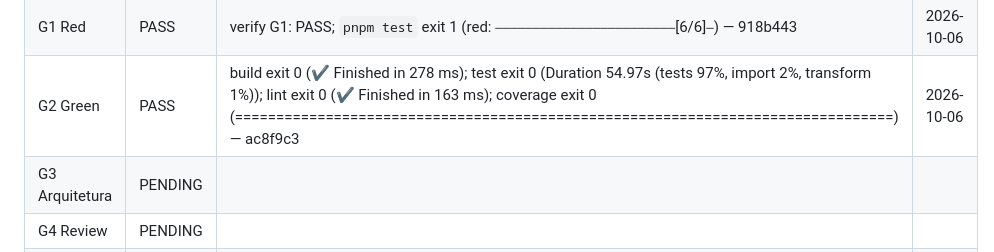
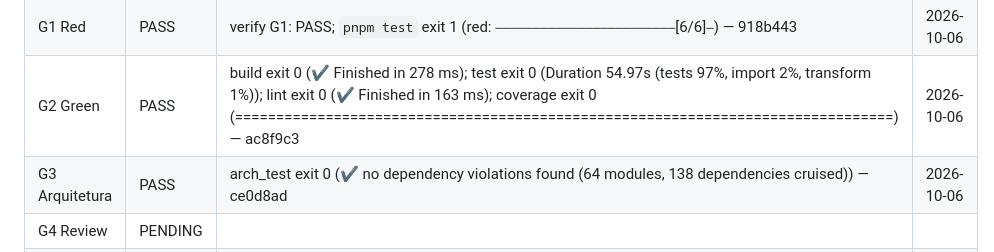
Before and after one commit to thomasravache/video-downloader, a Markdown page: docs/specs/SPEC-0018-corrigir-transmuxer-hls-ts-com-mp4-compativel-ignorar-legend.md, the part around the change. Rendered like a GitHub page.

Commit message:
chore(sdd): record G3 PASS for SPEC-0018
Refs: SPEC-0018

```diff
--- a/docs/specs/SPEC-0018-corrigir-transmuxer-hls-ts-com-mp4-compativel-ignorar-legend.md
+++ b/docs/specs/SPEC-0018-corrigir-transmuxer-hls-ts-com-mp4-compativel-ignorar-legend.md
@@ -195,7 +195,7 @@ Registrada no frontmatter (`approved_by`, `approved_at`) somente depois que o hu
 | G0 Spec | PASS | validate: 0 erro(s) — a9c4eb8 | 2026-10-06 |
 | G1 Red | PASS | verify G1: PASS; `pnpm test` exit 1 (red: ⎯⎯⎯⎯⎯⎯⎯⎯⎯⎯⎯⎯⎯⎯⎯⎯⎯⎯⎯⎯⎯⎯⎯⎯[6/6]⎯) — 918b443 | 2026-10-06 |
 | G2 Green | PASS | build exit 0 (✔ Finished in 278 ms); test exit 0 (Duration  54.97s (tests 97%, import 2%, transform 1%)); lint exit 0 (✔ Finished in 163 ms); coverage exit 0 (================================================================================) — ac8f9c3 | 2026-10-06 |
-| G3 Arquitetura | PENDING | | |
+| G3 Arquitetura | PASS | arch_test exit 0 (✔ no dependency violations found (64 modules, 138 dependencies cruised)) — ce0d8ad | 2026-10-06 |
 | G4 Review | PENDING | | |
 | G5 Integração & CI | PENDING | | |
 | H2 Integração aprovada | PENDING | | |
```
